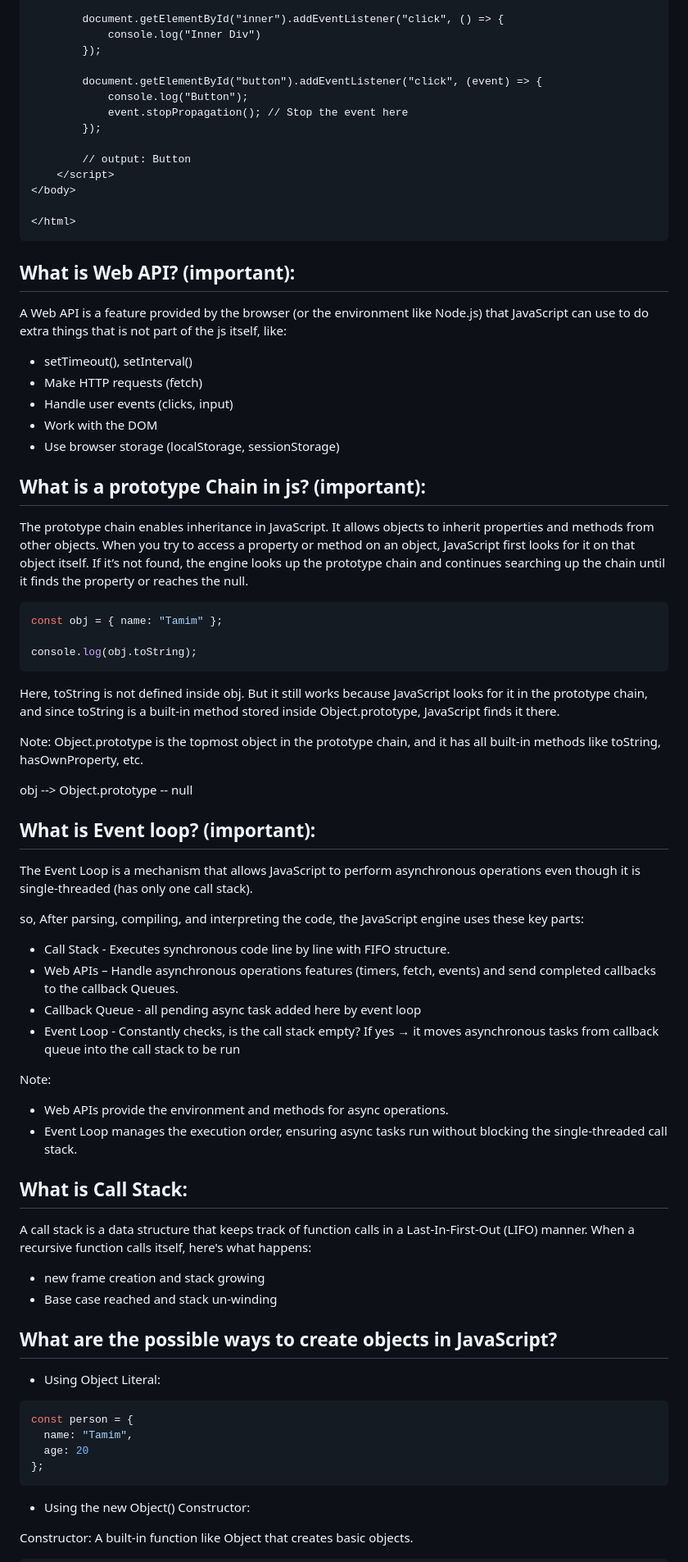
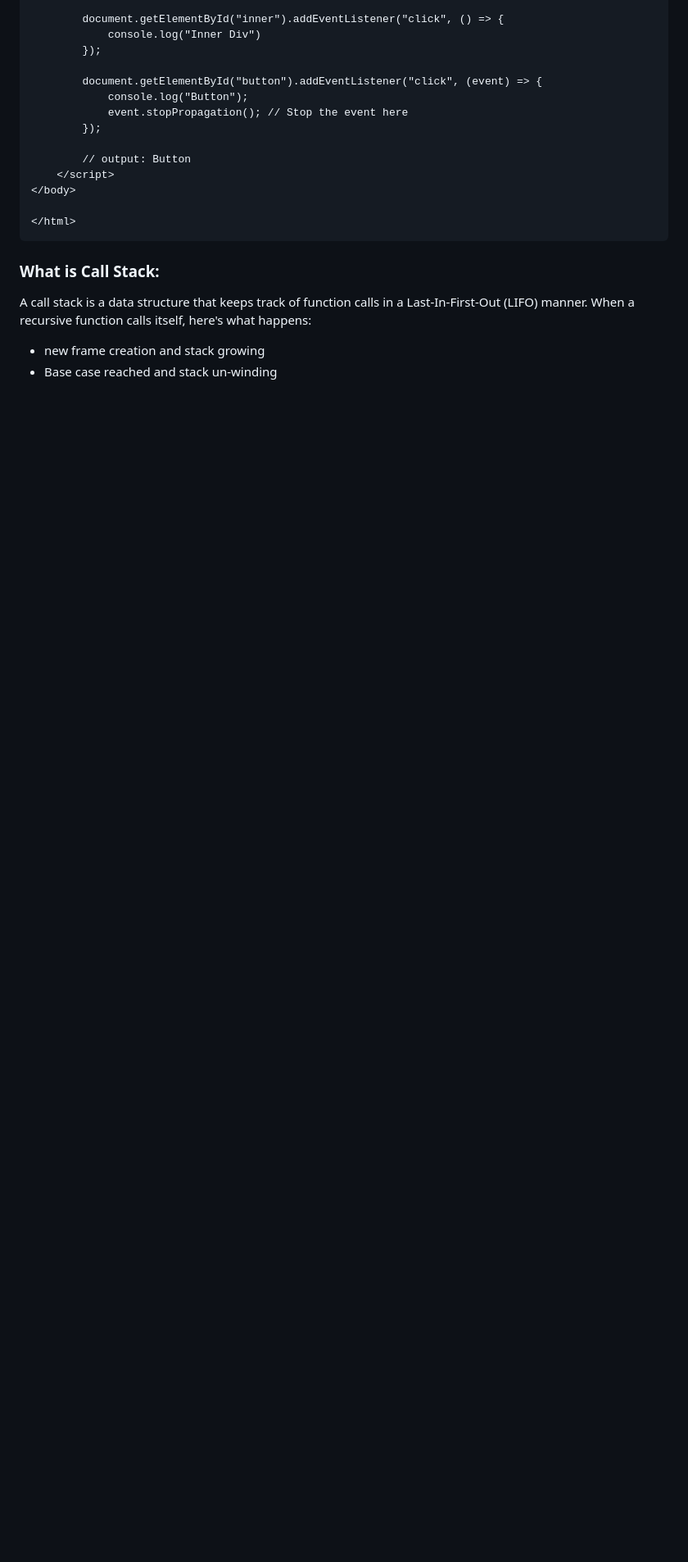
Before and after one commit to muhammad-tamim/interview-questions, a Markdown page: README.md, the part around one of its changes. Shown at 82% size. Rendered like a GitHub page; blank space fills up the shorter version.

Commit message:
chore(JavaScript): improve structure by devideing the questions into 3 sub group

````diff
--- a/README.md
+++ b/README.md
@@ -1817,63 +1863,9 @@ stopPropagation() method used to stop the event from bubbling up.
 </html>
 ```
 
-
-## What is Web API? (important):
-
-A Web API is a feature provided by the browser (or the environment like Node.js) that JavaScript can use to do extra things that is not part of the js itself, like:
-
-- setTimeout(), setInterval()
-- Make HTTP requests (fetch)
-- Handle user events (clicks, input)
-- Work with the DOM
-- Use browser storage (localStorage, sessionStorage)
-
-## What is a prototype Chain in js? (important):
-
-The prototype chain enables inheritance in JavaScript. It allows objects to inherit properties and methods from other objects. When you try to access a property or method on an object, JavaScript first looks for it on that object itself. If it’s not found, the engine looks up the prototype chain  and continues searching up the chain until it finds the property or reaches the null.
-
-```js
-const obj = { name: "Tamim" };
-
-console.log(obj.toString);
-```
-Here, toString is not defined inside obj. But it still works because JavaScript looks for it in the prototype chain, and since toString is a built-in method stored inside Object.prototype, JavaScript finds it there.
-
-Note: Object.prototype is the topmost object in the prototype chain, and it has all built-in methods like toString, hasOwnProperty, etc.
-
-obj --> Object.prototype -- null
-
-## What is Event loop? (important):
-The Event Loop is a mechanism that allows JavaScript to perform asynchronous operations even though it is single-threaded (has only one call stack).
-
-so, After parsing, compiling, and interpreting the code, the JavaScript engine uses these key parts:
-- Call Stack - Executes synchronous code line by line with FIFO structure.
-- Web APIs – Handle asynchronous operations features (timers, fetch, events) and send completed callbacks to the callback Queues.
-- Callback Queue - all pending async task added here by event loop
-- Event Loop - Constantly checks, is the call stack empty? If yes → it moves asynchronous tasks from callback queue into the call stack to be run
-
-Note:
-- Web APIs provide the environment and methods for async operations.
-- Event Loop manages the execution order, ensuring async tasks run without blocking the single-threaded call stack.
-
-## What is Call Stack:
+### What is Call Stack:
 A call stack is a data structure that keeps track of function calls in a Last-In-First-Out (LIFO) manner. When a recursive function calls itself, here's what happens:
 
 - new frame creation and stack growing
 - Base case reached and stack un-winding
 
-## What are the possible ways to create objects in JavaScript?
-
-- Using Object Literal:
-
-```js
-const person = {
-  name: "Tamim",
-  age: 20
-};
-```
-
-- Using the new Object() Constructor:
-
-Constructor: A built-in function like Object that creates basic objects.
-
````
Also changed, not shown: other parts of README.md (+140 -122 lines).
